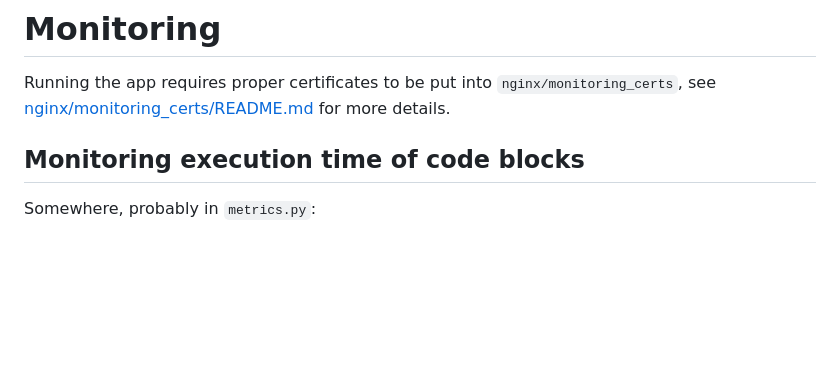
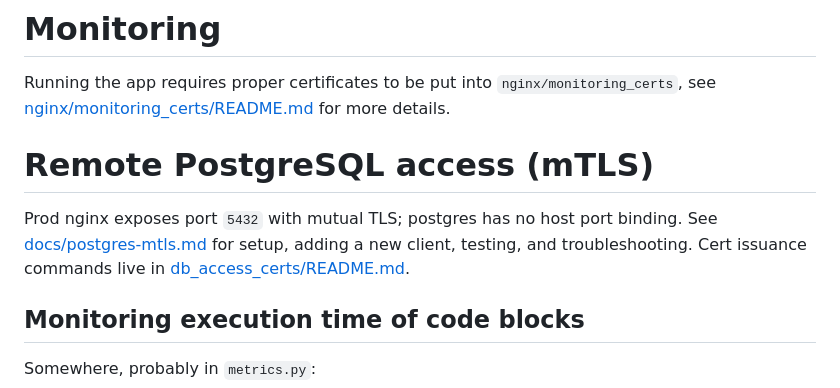
Before and after one commit to bittensor-church/sentinel-tower, a Markdown page: docs/README.md, the part around the change. GitHub-like rendering; blank space fills up the shorter version.

Commit message:
docs: add postgres-mTLS operator page + link from docs/README.md

```diff
--- a/docs/README.md
+++ b/docs/README.md
@@ -124,6 +124,13 @@ To flush add tasks in specific queue, use
 
 Running the app requires proper certificates to be put into `nginx/monitoring_certs`,
 see [nginx/monitoring_certs/README.md](nginx/monitoring_certs/README.md) for more details.
+
+# Remote PostgreSQL access (mTLS)
+
+Prod nginx exposes port `5432` with mutual TLS; postgres has no host port binding.
+See [docs/postgres-mtls.md](postgres-mtls.md) for setup, adding a new client,
+testing, and troubleshooting. Cert issuance commands live in
+[db_access_certs/README.md](../db_access_certs/README.md).
 
 ## Monitoring execution time of code blocks
 
```
Also changed, not shown: docs/postgres-mtls.md (added, +152 -0 lines).
